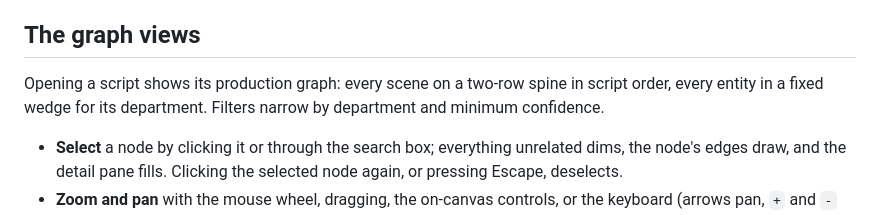
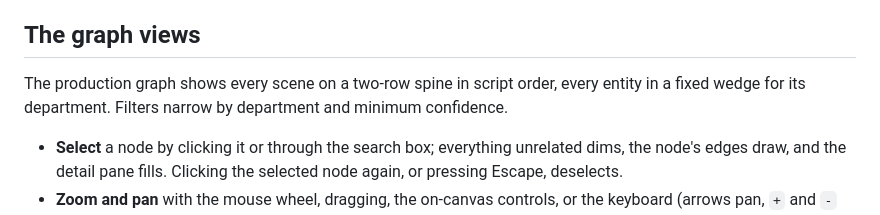
Before and after one commit to shehuphd/ripple, a Markdown page: USAGE.md, the part around one of its changes. Drawn GitHub-style.

```diff
--- a/USAGE.md
+++ b/USAGE.md
@@ -101,7 +101,7 @@ Extraction reads entities (cast, props, wardrobe, locations, and the other depar
 
 ## The graph views
 
-Opening a script shows its production graph: every scene on a two-row spine in script order, every entity in a fixed wedge for its department. Filters narrow by department and minimum confidence.
+The production graph shows every scene on a two-row spine in script order, every entity in a fixed wedge for its department. Filters narrow by department and minimum confidence.
 
 - **Select** a node by clicking it or through the search box; everything unrelated dims, the node's edges draw, and the detail pane fills. Clicking the selected node again, or pressing Escape, deselects.
 - **Zoom and pan** with the mouse wheel, dragging, the on-canvas controls, or the keyboard (arrows pan, `+` and `-` zoom, `0` resets) when the canvas has focus.
```
Also changed, not shown: other parts of USAGE.md (+1 -1 lines), ARCHITECTURE.md (+5 -5 lines), MANIFEST.md (+1 -1 lines).
